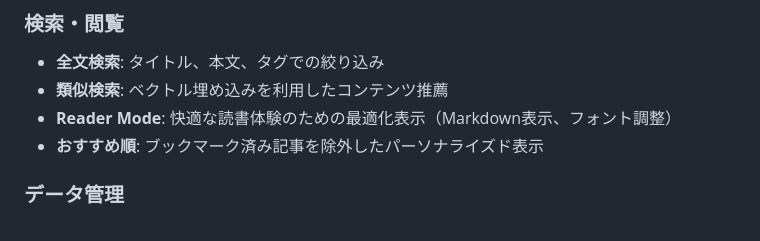
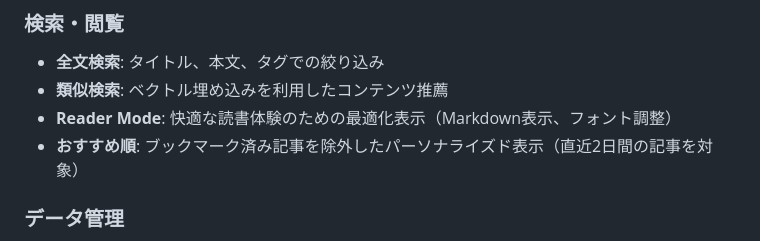
Before and after one commit to takpanda/scrap-board, a Markdown page: .kiro/steering/product.md, the part around the change. GitHub-like rendering.

```diff
--- a/.kiro/steering/product.md
+++ b/.kiro/steering/product.md
@@ -28,7 +28,7 @@ Scrap-Boardは、Webコンテンツ（記事・ブログ・技術資料）とPDF
 - **全文検索**: タイトル、本文、タグでの絞り込み
 - **類似検索**: ベクトル埋め込みを利用したコンテンツ推薦
 - **Reader Mode**: 快適な読書体験のための最適化表示（Markdown表示、フォント調整）
-- **おすすめ順**: ブックマーク済み記事を除外したパーソナライズド表示
+- **おすすめ順**: ブックマーク済み記事を除外したパーソナライズド表示（直近2日間の記事を対象）
 
 ### データ管理
 - **ブックマーク管理**: お気に入り記事の保存とメモ機能
```
Also changed, not shown: .kiro/steering/structure.md (+5 -3 lines), .kiro/steering/tech.md (+20 -14 lines).
